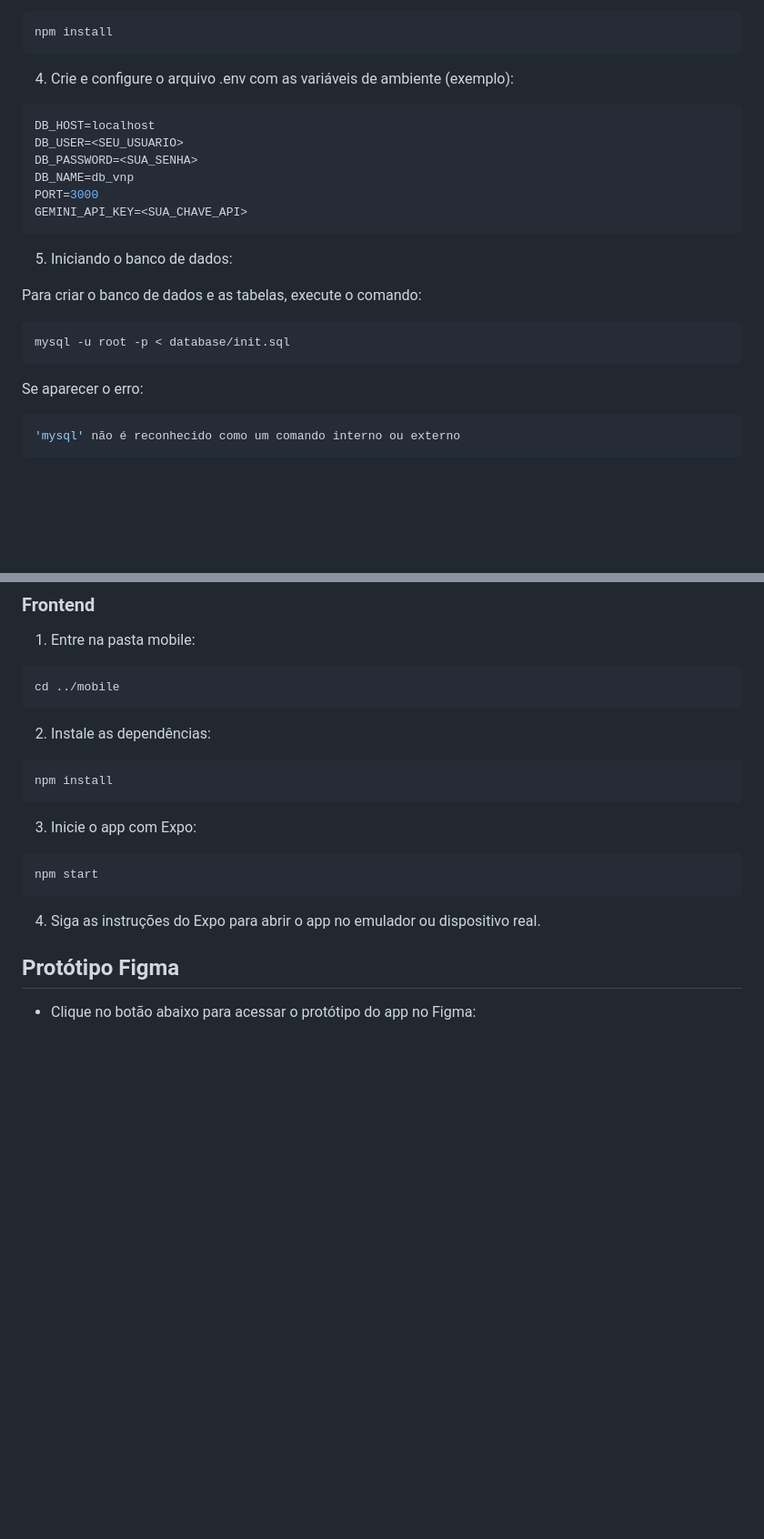
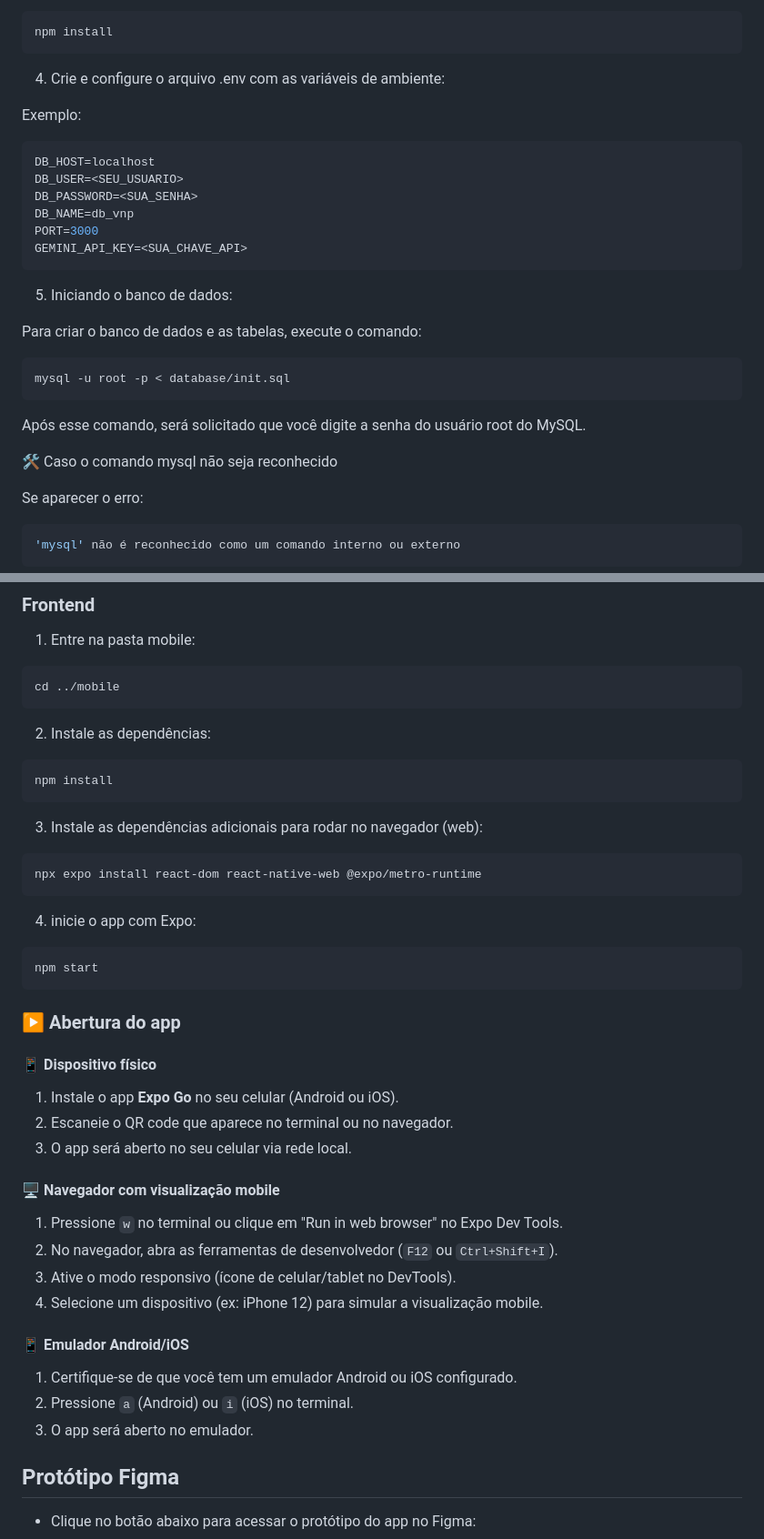
Before and after one commit to pedro-Trovo/valores_nutricionais_do_prato, a Markdown page: README.md, 2 parts joined by grey strips. Shown: that part at 91% size. GitHub-like rendering; blank space fills up the shorter version.

Commit message:
docs: atualiza readme

````diff
--- a/README.md
+++ b/README.md
@@ -149,7 +149,9 @@ cd valores_nutricionais_do_prato/back-express
 npm install
 ```
 
-4. Crie e configure o arquivo .env com as variáveis de ambiente (exemplo):
+4. Crie e configure o arquivo .env com as variáveis de ambiente:
+
+Exemplo:
 ```bash
 DB_HOST=localhost
 DB_USER=<SEU_USUARIO>
@@ -159,13 +161,16 @@ PORT=3000
 GEMINI_API_KEY=<SUA_CHAVE_API>
 ```
 
-
 5. Iniciando o banco de dados:
 
 Para criar o banco de dados e as tabelas, execute o comando:
 ```bash
 mysql -u root -p < database/init.sql
 ```
+Após esse comando, será solicitado que você digite a senha do usuário root do MySQL.
+
+🛠️ Caso o comando mysql não seja reconhecido
+
 Se aparecer o erro:
 ```bash
 'mysql' não é reconhecido como um comando interno ou externo
@@ -218,12 +223,35 @@ cd ../mobile
 ```bash
 npm install
 ```
-3. Inicie o app com Expo:
+
+3. Instale as dependências adicionais para rodar no navegador (web):
+```bash
+npx expo install react-dom react-native-web @expo/metro-runtime
+```
+4. inicie o app com Expo:
 ```bash
 npm start
 ```
+### ▶️ Abertura do app
 
-4. Siga as instruções do Expo para abrir o app no emulador ou dispositivo real.
+#### 📱 Dispositivo físico
+
+1. Instale o app **Expo Go** no seu celular (Android ou iOS).
+2. Escaneie o QR code que aparece no terminal ou no navegador.
+3. O app será aberto no seu celular via rede local.
+
+#### 🖥️ Navegador com visualização mobile
+
+1. Pressione `w` no terminal ou clique em "Run in web browser" no Expo Dev Tools.
+2. No navegador, abra as ferramentas de desenvolvedor (`F12` ou `Ctrl+Shift+I`).
+3. Ative o modo responsivo (ícone de celular/tablet no DevTools).
+4. Selecione um dispositivo (ex: iPhone 12) para simular a visualização mobile.
+
+#### 📱 Emulador Android/iOS
+
+1. Certifique-se de que você tem um emulador Android ou iOS configurado.
+2. Pressione `a` (Android) ou `i` (iOS) no terminal.
+3. O app será aberto no emulador.
 
 ## Protótipo Figma
 - Clique no botão abaixo para acessar o protótipo do app no Figma:
````
Also changed, not shown: other parts of README.md (+24 -24 lines).
